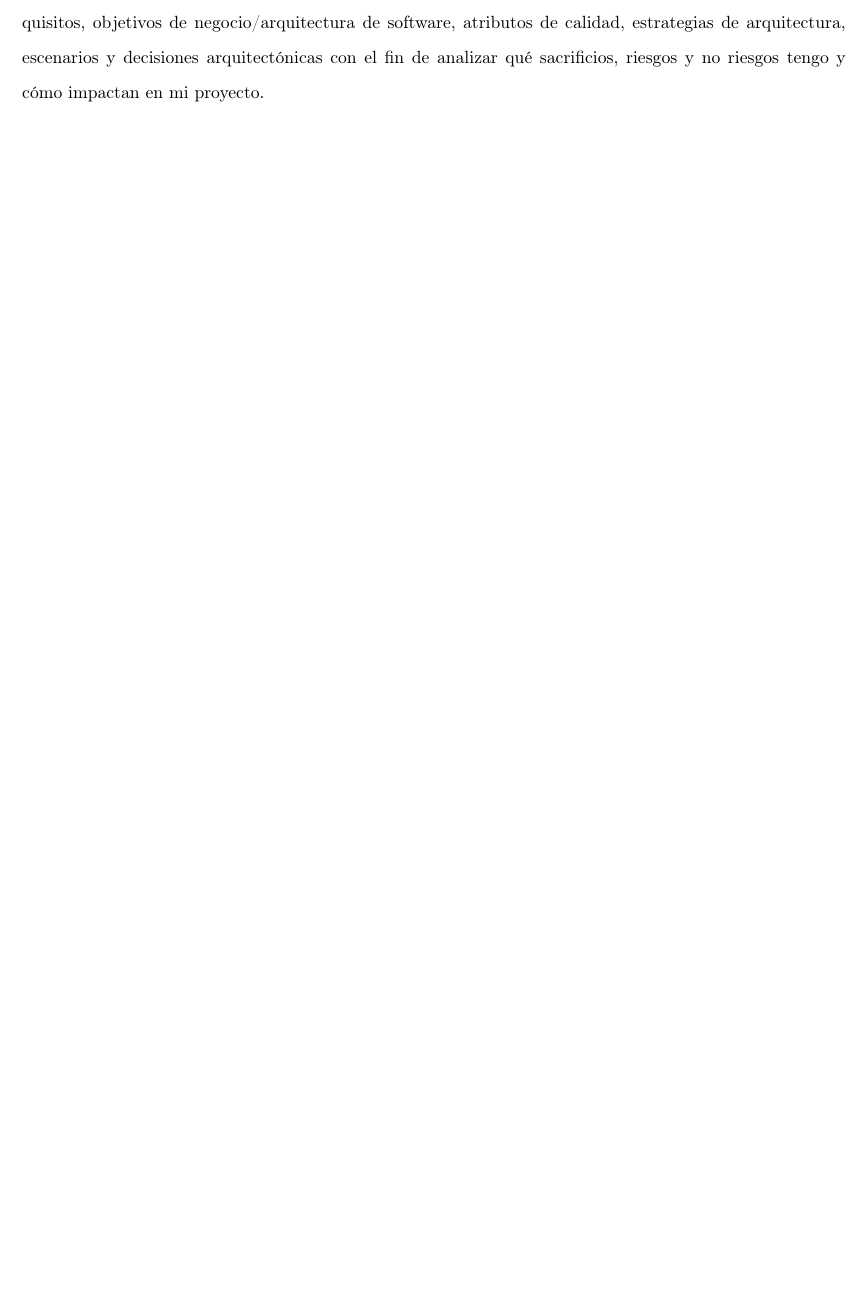
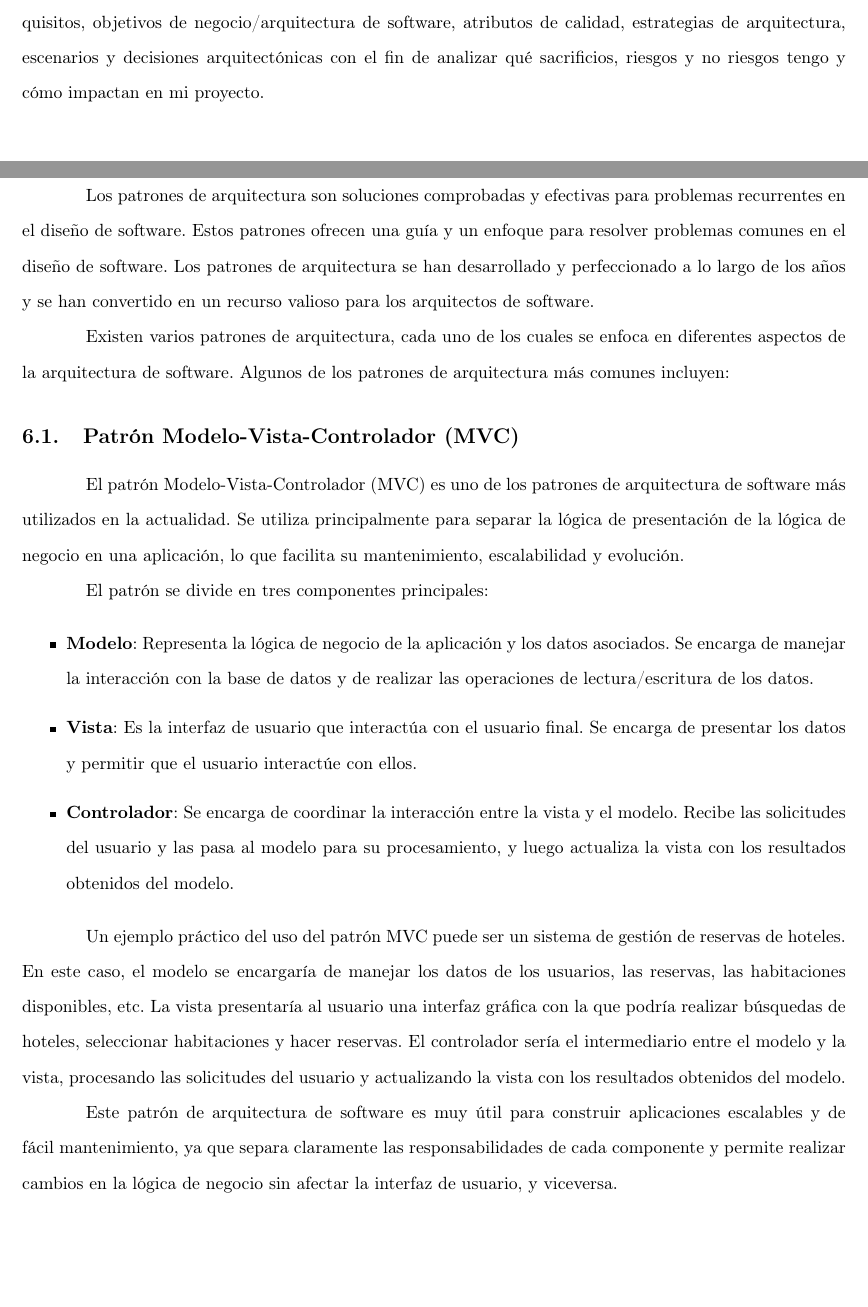
Before and after one commit to KevinMateoCardenas/documentaci-n, a LaTeX document (JAVA/Arquitectura de Software/practicas.tex): part of page 42 of 42 before the commit and two parts of pages 42 and 43 of 45 after it, the two joined at a grey line, cut so that both start at the same text, the shorter picture padded with empty space. Compiled offline with pdfLaTeX.

Commit message:
agregamos un informe acerca de arquitectura

```diff
--- a/JAVA/Arquitectura de Software/practicas.tex
+++ b/JAVA/Arquitectura de Software/practicas.tex
@@ -843,3 +843,26 @@ Los estilos distribuidos se caracterizan por desplegar componentes que luego se
 
 Entonces, ¿cómo elijo qué estilo de arquitectura utilizar? Es importante tener en cuenta los requisitos, objetivos de negocio/arquitectura de software, atributos de calidad, estrategias de arquitectura, escenarios y decisiones arquitectónicas con el fin de analizar qué sacrificios, riesgos y no riesgos tengo y cómo impactan en mi proyecto.
 
+\newpage
+\section{Patrones de arquitectura}
+Los patrones de arquitectura son soluciones comprobadas y efectivas para problemas recurrentes en el diseño de software. Estos patrones ofrecen una guía y un enfoque para resolver problemas comunes en el diseño de software. Los patrones de arquitectura se han desarrollado y perfeccionado a lo largo de los años y se han convertido en un recurso valioso para los arquitectos de software.
+
+Existen varios patrones de arquitectura, cada uno de los cuales se enfoca en diferentes aspectos de la arquitectura de software. Algunos de los patrones de arquitectura más comunes incluyen:
+
+\subsection{Patrón Modelo-Vista-Controlador (MVC)}
+
+El patrón Modelo-Vista-Controlador (MVC) es uno de los patrones de arquitectura de software más utilizados en la actualidad. Se utiliza principalmente para separar la lógica de presentación de la lógica de negocio en una aplicación, lo que facilita su mantenimiento, escalabilidad y evolución.
+
+El patrón se divide en tres componentes principales:
+
+\begin{itemize}
+\item \textbf{Modelo}: Representa la lógica de negocio de la aplicación y los datos asociados. Se encarga de manejar la interacción con la base de datos y de realizar las operaciones de lectura/escritura de los datos.
+
+\item \textbf{Vista}: Es la interfaz de usuario que interactúa con el usuario final. Se encarga de presentar los datos y permitir que el usuario interactúe con ellos.
+
+\item \textbf{Controlador}: Se encarga de coordinar la interacción entre la vista y el modelo. Recibe las solicitudes del usuario y las pasa al modelo para su procesamiento, y luego actualiza la vista con los resultados obtenidos del modelo.
+\end{itemize}
+
+Un ejemplo práctico del uso del patrón MVC puede ser un sistema de gestión de reservas de hoteles. En este caso, el modelo se encargaría de manejar los datos de los usuarios, las reservas, las habitaciones disponibles, etc. La vista presentaría al usuario una interfaz gráfica con la que podría realizar búsquedas de hoteles, seleccionar habitaciones y hacer reservas. El controlador sería el intermediario entre el modelo y la vista, procesando las solicitudes del usuario y actualizando la vista con los resultados obtenidos del modelo.
+
+Este patrón de arquitectura de software es muy útil para construir aplicaciones escalables y de fácil mantenimiento, ya que separa claramente las responsabilidades de cada componente y permite realizar cambios en la lógica de negocio sin afectar la interfaz de usuario, y viceversa.
```
Also changed, not shown: JAVA/Arquitectura de Software/practicas.pdf, JAVA/Arquitectura de Software/practicas.tex (28 more changed lines).
